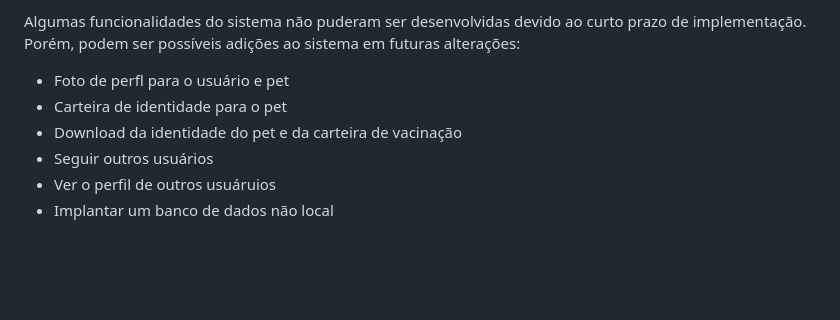
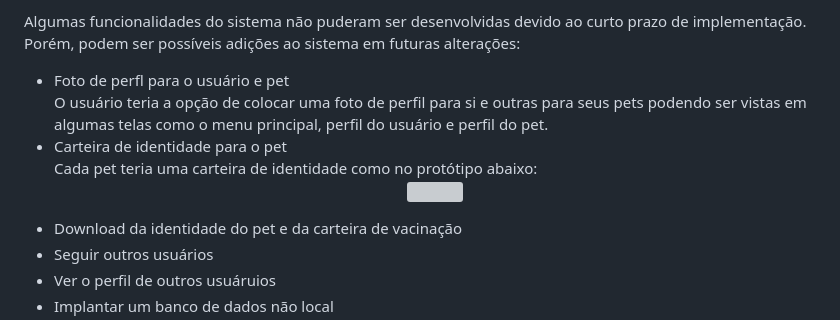
Before and after one commit to pablossousa/petcare, a Markdown page: README.md, the part around the change. GitHub-like rendering; blank space fills up the shorter version; grey boxes are pictures that could not be loaded.

```diff
--- a/README.md
+++ b/README.md
@@ -82,7 +82,13 @@ Algumas funcionalidades do sistema não puderam ser desenvolvidas devido ao curt
 
 <ul>
   <li>Foto de perfl para o usuário e pet</li>
+    O usuário teria a opção de colocar uma foto de perfil para si e outras para seus pets podendo ser vistas em algumas telas como o menu principal, perfil do usuário e perfil do pet.
   <li>Carteira de identidade para o pet</li>
+    Cada pet teria uma carteira de identidade como no protótipo abaixo:
+    <p align="center">
+      <img src="img/identidadePet">
+    </p>
+
   <li>Download da identidade do pet e da carteira de vacinação</li>
   <li>Seguir outros usuários</li>
   <li>Ver o perfil de outros usuáruios</li>
```
